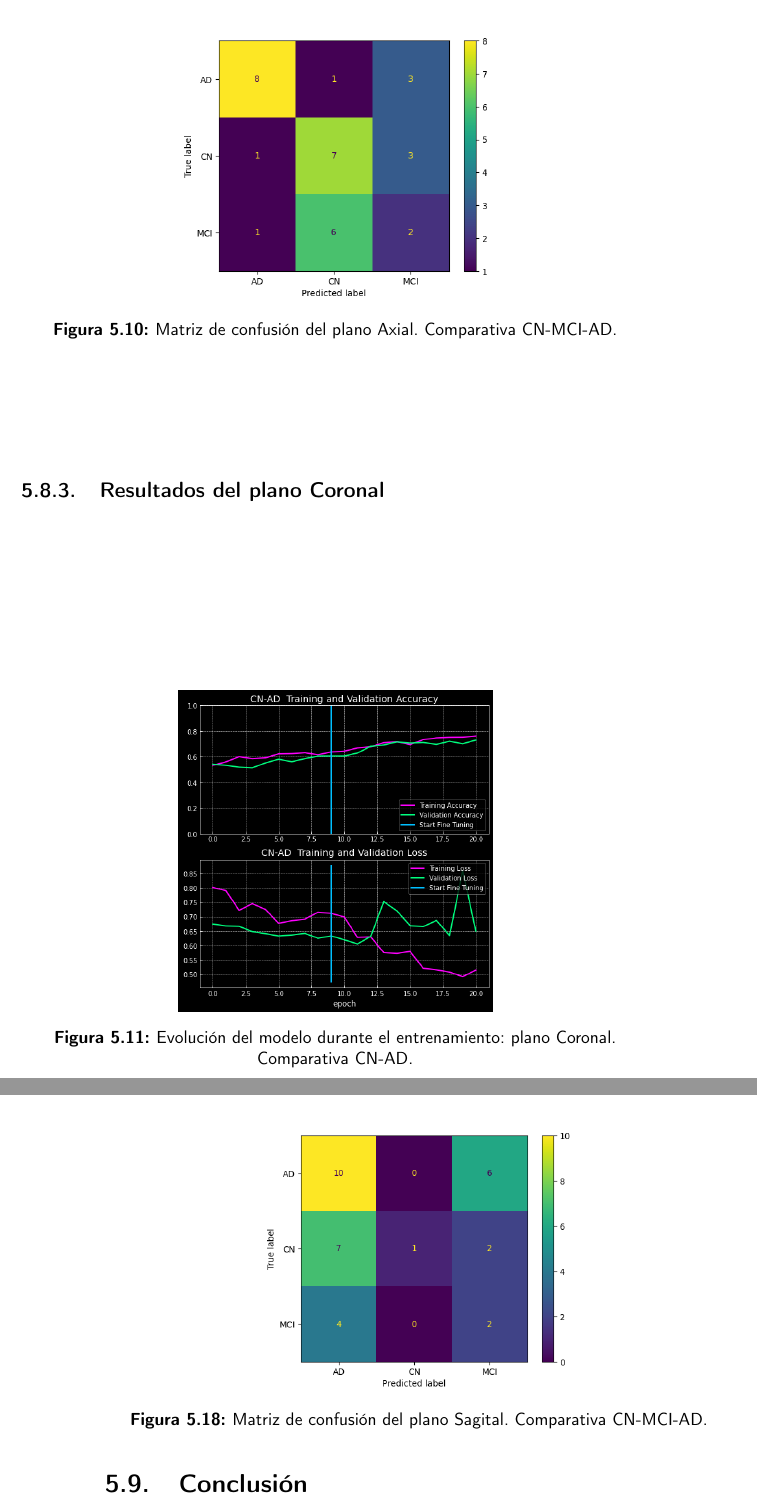
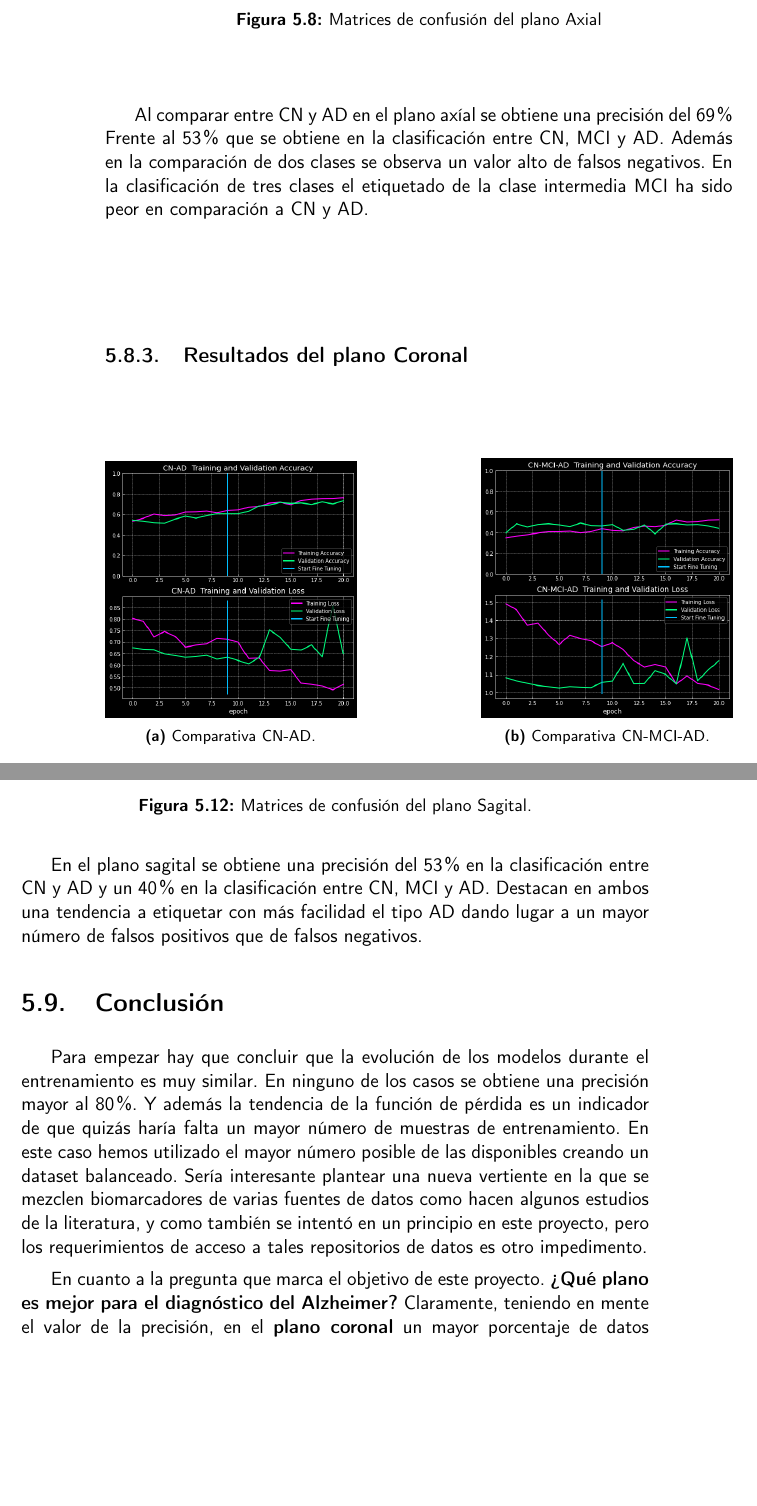
Before and after one commit to raquelmolinare/TFG, a LaTeX thesis (doc/proyecto.tex, which reads doc/capitulos/05_Desarrollo_experimental.tex): two parts of pages 57 and 62 of 68 before the commit and two parts of pages 56 and 59 of 66 after it, joined at a grey line, cut so that both start at the same text, the shorter picture padded with empty space. Compiled offline with pdfLaTeX.

Commit message:
TFG-HU-1 📝 Conclusión resultados

```diff
--- a/doc/capitulos/05_Desarrollo_experimental.tex
+++ b/doc/capitulos/05_Desarrollo_experimental.tex
@@ -333,17 +341,24 @@ Informe de clasificación o o \textit{Classification Report}.
+        \label{fig:mc-axial-cn-mci-ad}
+    \end{subfigure}
+    \caption{Matrices de confusión del plano Axial} \label{fig:mc-axial}
 \end{figure}
 
-\begin{figure}[H]
-    \centering
-    \includegraphics[width=0.5\textwidth]{./imgs/resultados/axial/CN_MCI_AD_cm_AXIAL}
-    \caption{Matriz de confusión del plano Axial. Comparativa CN-MCI-AD. }
-    \label{fig:mc-axial-cn-mci-ad}
-\end{figure}
+Al comparar entre CN y AD en el plano axíal se obtiene una precisión del 69\%
+Frente al 53\% que se obtiene en la clasificación entre CN, MCI y AD. Además  en la comparación de dos clases se
+observa un valor alto de falsos negativos.
+En la clasificación de tres clases el etiquetado de la clase intermedia MCI ha sido  peor en comparación a CN y AD.
 
 
 \subsection{Resultados del plano Coronal}\label{subsec:resultados-del-plano-coronal}
 
 \begin{figure}[H]
     \centering
-    \includegraphics[width=0.5\textwidth]{./imgs/resultados/coronal/CN_AD_output_CORONAL}
-    \caption{Evolución del modelo durante el entrenamiento: plano Coronal. Comparativa CN-AD. }
+    \begin{subfigure}{0.4\textwidth}
+        \includegraphics[width=\textwidth]{./imgs/resultados/coronal/CN_AD_output_CORONAL}
+        \caption{Comparativa CN-AD. }
         \label{fig:coronal-cn-ad}
+    \end{subfigure}
+    \hspace*{\fill}
+    \begin{subfigure}{0.4\textwidth}
+        \includegraphics[width=\textwidth]{./imgs/resultados/coronal/CN_MCI_AD_output_CORONAL}
+        \caption{Comparativa CN-MCI-AD. }
@@ -356,4 +365,6 @@ Informe de clasificación o o \textit{Classification Report}.
         \label{fig:coronal-c-mci-ad}
+    \end{subfigure}
+    \caption{Evolución del modelo durante el entrenamiento: plano Coronal.} \label{fig:coronal-model}
 \end{figure}
 
 \begin{table}[H]
@@ -450,6 +471,9 @@ Informe de clasificación o o \textit{Classification Report}.
 
 \begin{figure}[H]
     \centering
-    \includegraphics[width=0.5\textwidth]{./imgs/resultados/sagittal/CN_AD_cm_SAGITTAL}
-    \caption{Matriz de confusión del plano Sagital. Comparativa CN-AD. }
+    \begin{subfigure}{0.4\textwidth}
+        \includegraphics[width=\textwidth]{./imgs/resultados/sagittal/CN_AD_cm_SAGITTAL}
+        \caption{Comparativa CN-AD. }
         \label{fig:mc-sagital-cn-ad}
+    \end{subfigure}
+    \hspace*{\fill}
@@ -456,11 +483,23 @@ Informe de clasificación o o \textit{Classification Report}.
+        \label{fig:mc-sagital-cn-mci-ad}
+    \end{subfigure}
+    \caption{Matrices de confusión del plano Sagital.} \label{fig:mc-sagittal}
 \end{figure}
 
-\begin{figure}[H]
-    \centering
-    \includegraphics[width=0.5\textwidth]{./imgs/resultados/sagittal/CN_MCI_AD_cm_SAGITTAL}
-    \caption{Matriz de confusión del plano Sagital. Comparativa CN-MCI-AD. }
-    \label{fig:mc-sagital-cn-mci-ad}
-\end{figure}
+En el plano sagital se obtiene una precisión del 53\% en la clasificación entre CN y AD y un 40\% en la clasificación
+entre CN, MCI y AD. Destacan en ambos una tendencia a etiquetar con más facilidad el tipo AD dando lugar a un mayor
+número de falsos positivos que de falsos negativos.
 
+\section{Conclusión}\label{sec:conclusion}
 
-\section{Conclusión}
+Para empezar hay que concluir que la evolución de los modelos durante el entrenamiento es muy similar.
+En ninguno de los casos se obtiene una precisión mayor al 80\%.
+Y además la tendencia de la función de pérdida es un indicador de que quizás haría falta un mayor número de muestras de
+entrenamiento.
+En este caso hemos utilizado el mayor número posible de las disponibles creando un dataset balanceado.
+Sería interesante plantear una nueva vertiente en la que se mezclen biomarcadores de varias fuentes de datos como hacen
+algunos estudios de la literatura, y como también se intentó en un principio en este proyecto, pero los requerimientos
+de acceso a tales repositorios de datos es otro impedimento.
+
+En cuanto a la pregunta que marca el objetivo de este proyecto. \textbf{¿Qué plano es mejor para el diagnóstico del
+Alzheimer?} Claramente, teniendo en mente el valor de la precisión, en el \textbf{plano coronal} un mayor porcentaje
+de datos han sido etiquetados de forma correcta que en el resto de planos tanto en la comparativa de 2 clases como
--- a/doc/proyecto.tex
+++ b/doc/proyecto.tex
@@ -18,6 +18,7 @@
 \usepackage[stable]{footmisc}
 \usepackage[table,xcdraw]{xcolor}
 \usepackage[font=small,labelfont=bf,center]{caption}
+\usepackage{subcaption}
 
 
 
```
Also changed, not shown: doc/capitulos/05_Desarrollo_experimental.tex (84 more changed lines). Lines whose indentation alone changed are shown as unchanged.
